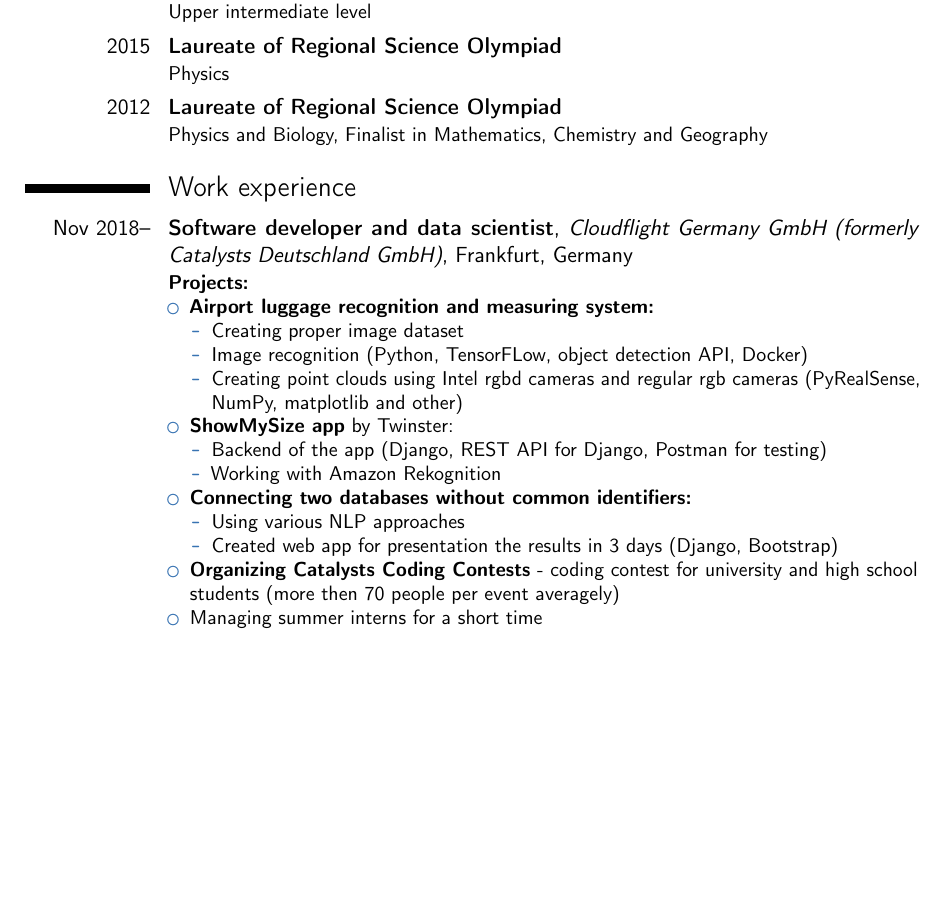
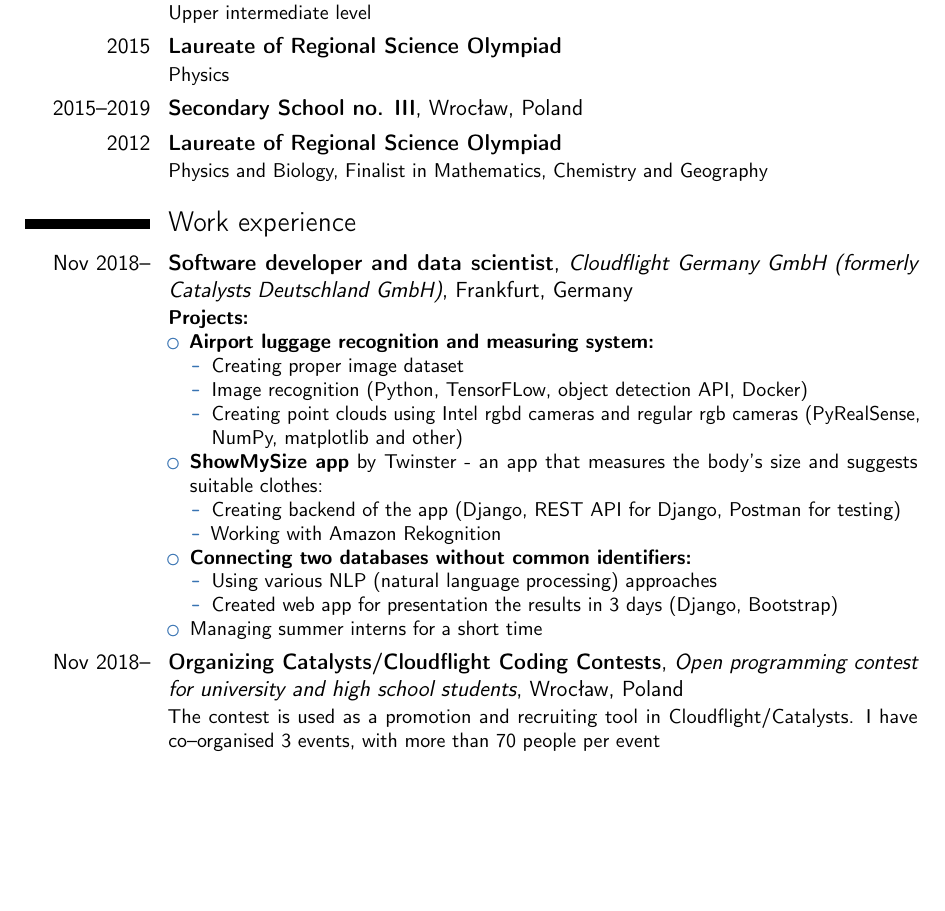
Before and after one commit to iCarrrot/CV, a LaTeX CV (main.tex): part of page 1 of 2, cut so that both start at the same text, the shorter picture padded with empty space. Compiled offline with pdfLaTeX.

Commit message:
CV update

```diff
--- a/main.tex
+++ b/main.tex
@@ -23,9 +24,11 @@
 %\setlength{\hintscolumnwidth}{3cm}                % if you want to change the width of the column with the dates
 %\setlength{\makecvtitlenamewidth}{10cm}           % for the 'classic' style, if you want to force the width allocated to your name and avoid line breaks. be careful though, the length is normally calculated to avoid any overlap with your personal info; use this at your own typographical risks...
 
+
+
 % personal data
 \name{Michał}{Martusewicz}
-% \title{CV}                               % optional, remove / comment the line if not wanted
+\title{BEng}                               % optional, remove / comment the line if not wanted
 \address{Fiołkowa 6}{55-010 Święta Katarzyna}{Poland}% optional, remove / comment the line if not wanted; the "postcode city" and "country" arguments can be omitted or provided empty
 \phone[mobile]{+48~603~889~177}                   % optional, remove / comment the line if not wanted; the optional "type" of the phone can be "mobile" (default), "fixed" or "fax"
 % \phone[fixed]{+2~(345)~678~901}
@@ -36,7 +39,7 @@
 \social[github]{iCarrrot}                              % optional, remove / comment the line if not wanted
 \social[linkedin]{michalmartusewicz}
 % \extrainfo{}                 % optional, remove / comment the line if not wanted
-% \photo[64pt][0.4pt]{picture}                       % optional, remove / comment the line if not wanted; '64pt' is the height the picture must be resized to, 0.4pt is the thickness of the frame around it (put it to 0pt for no frame) and 'picture' is the name of the picture file
+\photo[64pt][0.2pt]{Michal_Martusewicz_grey}                       % optional, remove / comment the line if not wanted; '64pt' is the height the picture must be resized to, 0.4pt is the thickness of the frame around it (put it to 0pt for no frame) and 'picture' is the name of the picture file
 % \quote{Some quote}                                 % optional, remove / comment the line if not wanted
 
 % bibliography adjustements (only useful if you make citations in your resume, or print a list of publications using BibTeX)
@@ -63,6 +72,7 @@
 \cventry{2015}{English course}{Atlantic Language School}{Galway, Ireland}{}{Upper intermediate level}  % arguments 3 to 6 can be left empty
 % \cventry{2012--2015}{High school}{}{Wrocław, Poland}{}{Special University Advanced Mathematics Program }  % arguments 3 to 6 can be left empty
 \cventry{2015}{Laureate of Regional Science Olympiad}{}{}{}{Physics}
+\cventry{2015--2019}{Secondary School no. III}{}{Wrocław, Poland}{}{}
 \cventry{2012}{Laureate of Regional Science Olympiad}{}{}{}{Physics and Biology, Finalist in Mathematics, Chemistry and Geography}
 
 
@@ -78,20 +88,23 @@
         \item Image recognition (Python, TensorFLow, object detection API, Docker)
         \item Creating point clouds using Intel rgbd cameras and regular rgb cameras (PyRealSense, NumPy, matplotlib and other)
     \end{itemize}
-    \item \textbf{ShowMySize app} by Twinster:
+    \item \textbf{ShowMySize app} by Twinster - an app that measures the body's size and suggests suitable clothes:
     \begin{itemize}
-        \item Backend of the app (Django, REST API for Django, Postman for testing)
+        \item Creating backend of the app (Django, REST API for Django, Postman for testing)
         \item Working with Amazon Rekognition
     \end{itemize}
     \item \textbf{Connecting two databases without common identifiers:}
     \begin{itemize}
-        \item Using various NLP approaches
+        \item Using various NLP (natural language processing) approaches
         \item Created web app for presentation the results in 3 days (Django, Bootstrap)
     \end{itemize}
-    \item \textbf{Organizing Catalysts Coding Contests} - coding contest for university and high school students (more then 70 people per event averagely)
+    % \item \textbf{Organizing Catalysts Coding Contests} - coding contest for university and high school students (more then 70 people per event averagely)
     \item Managing summer interns for a short time
 \end{itemize}
 }
+\cventry{Nov 2018--}{Organizing Catalysts/Cloudflight Coding Contests}{Open programming contest for university and high school students}{Wrocław}{Poland}{The contest is used as a promotion and recruiting tool in Cloudflight/Catalysts. I have co--organised 3 events, with more than 70 people per event}
+
+
 
 \cventry{Summer 2018}{Internship}{Catalysts Deutschland GmBh}{Frankfurt}{Germany}{
 \textbf{Developing software for special satellites orbiters types}
```
Also changed, not shown: CV.pdf, Michal_Martusewicz_grey.png (added), main.tex (9 more changed lines).
